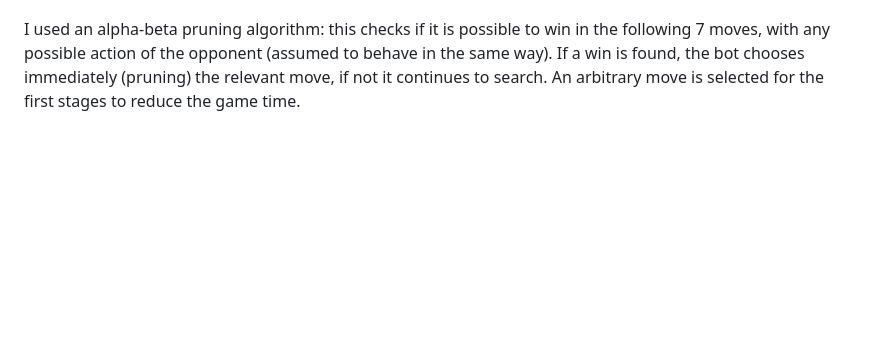
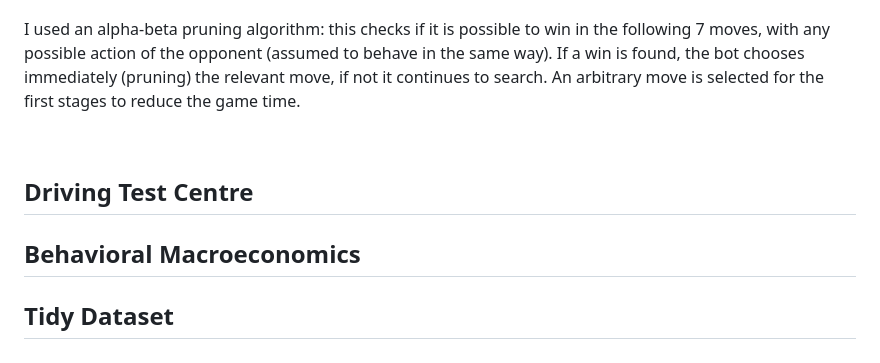
Before and after one commit to Mowy2001/projects_archive, a Markdown page: README.md, the part around the change. Rendered like a GitHub page; blank space fills up the shorter version.

```diff
--- a/README.md
+++ b/README.md
@@ -59,3 +59,11 @@ I developed a bot on Python for the children game "chopsticks." The rules of the
 4. A player wins a game by busting both of their opponent’s hands.
 
 I used an alpha-beta pruning algorithm: this checks if it is possible to win in the following 7 moves, with any possible action of the opponent (assumed to behave in the same way). If a win is found, the bot chooses immediately (pruning) the relevant move, if not it continues to search. An arbitrary move is selected for the first stages to reduce the game time.
+
+<br>
+
+## Driving Test Centre
+
+## Behavioral Macroeconomics
+
+## Tidy Dataset
```
